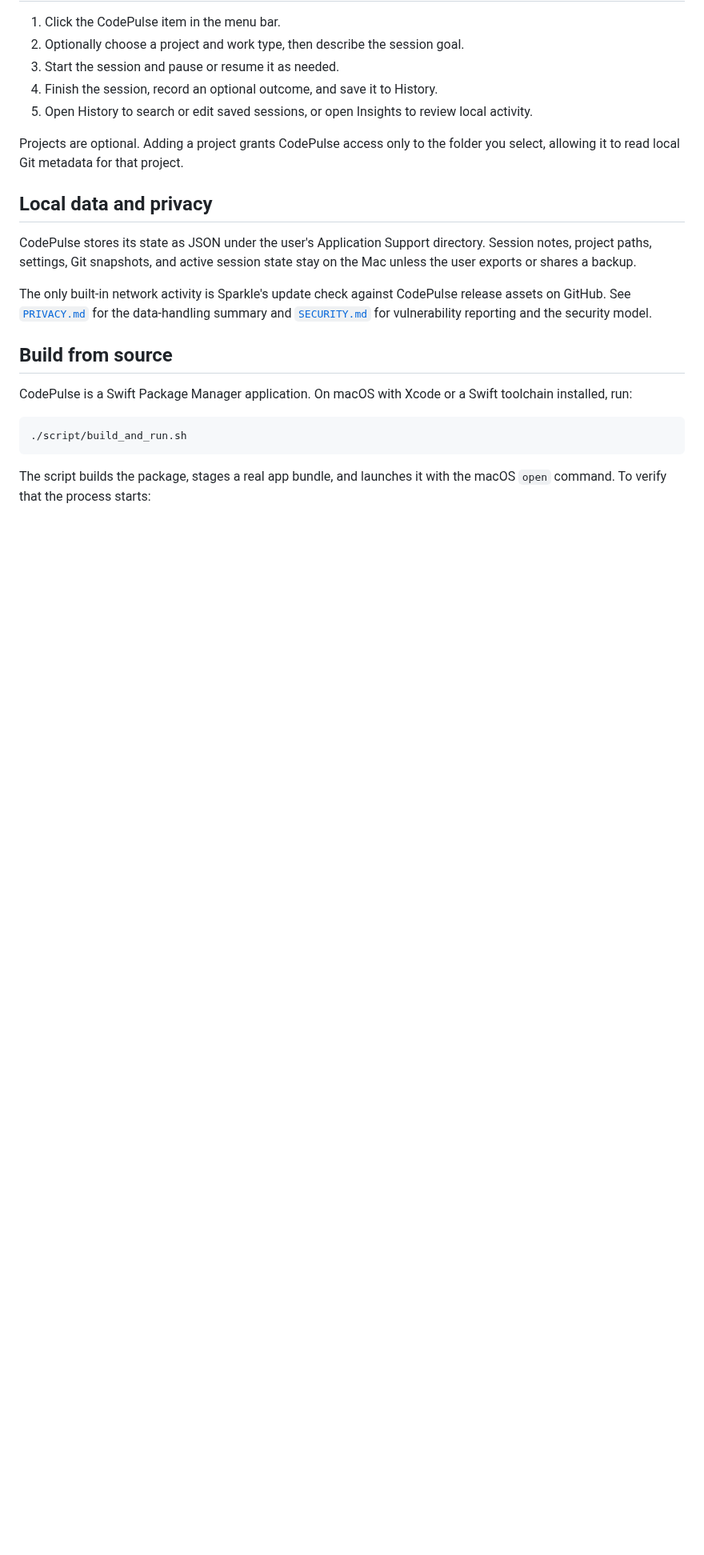
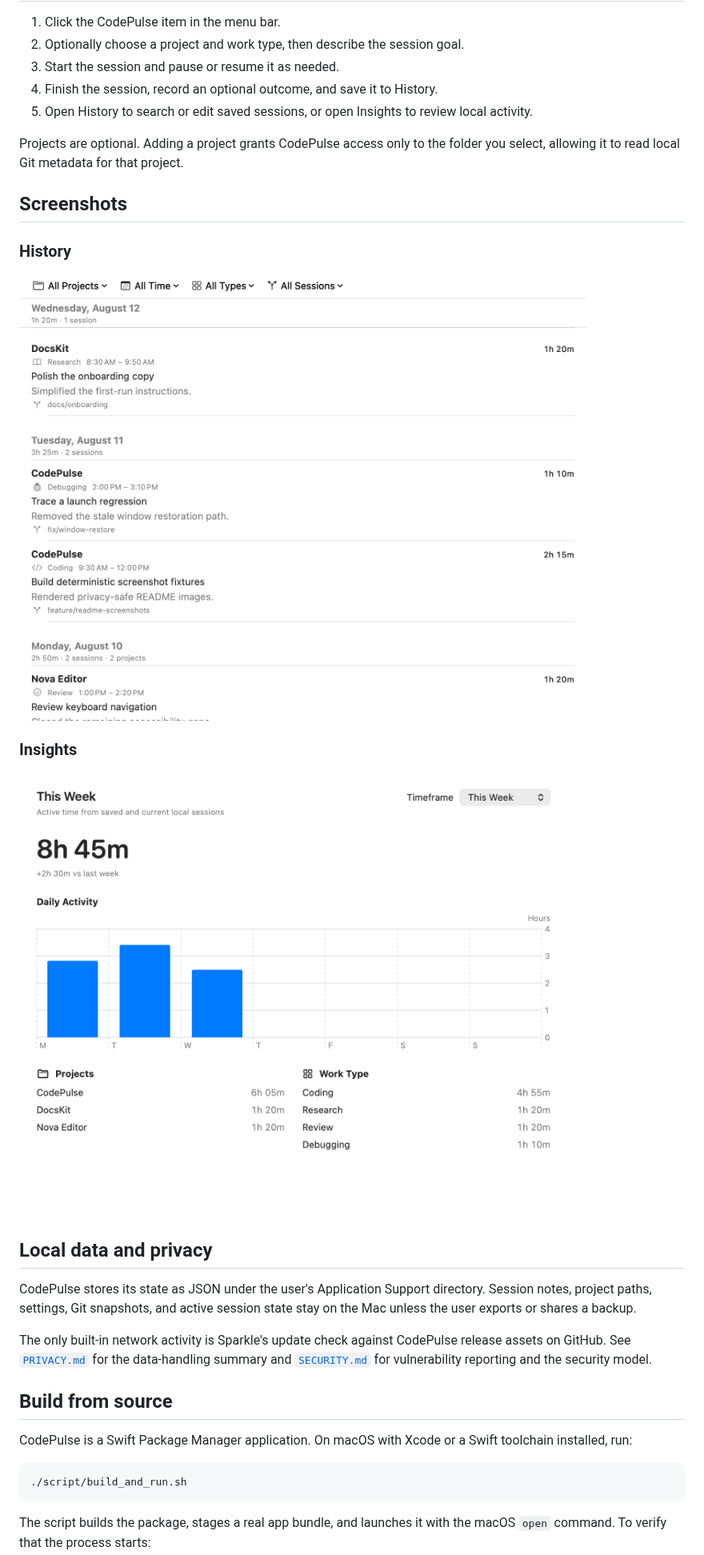
Before and after one commit to joewolly/codepulse, a Markdown page: README.md, the part around one of its changes. Shown at 80% size. Rendered like a GitHub page; pictures changed too: docs/images/history.png (added), docs/images/insights.png (added); blank space fills up the shorter version.

Commit message:
Add deterministic README screenshots

```diff
--- a/README.md
+++ b/README.md
@@ -49,6 +51,16 @@ or allow the automatic update check.
 Projects are optional. Adding a project grants CodePulse access only to the
 folder you select, allowing it to read local Git metadata for that project.
 
+## Screenshots
+
+### History
+
+![CodePulse History showing privacy-safe sample coding sessions](docs/images/history.png)
+
+### Insights
+
+![CodePulse Insights showing a weekly activity chart and project totals](docs/images/insights.png)
+
 ## Local data and privacy
 
 CodePulse stores its state as JSON under the user's Application Support
```
Also changed, not shown: other parts of README.md (+10 -1 lines), docs/images/insights.jpg (deleted), docs/images/menu-bar-session.png (added), 2 other files.
